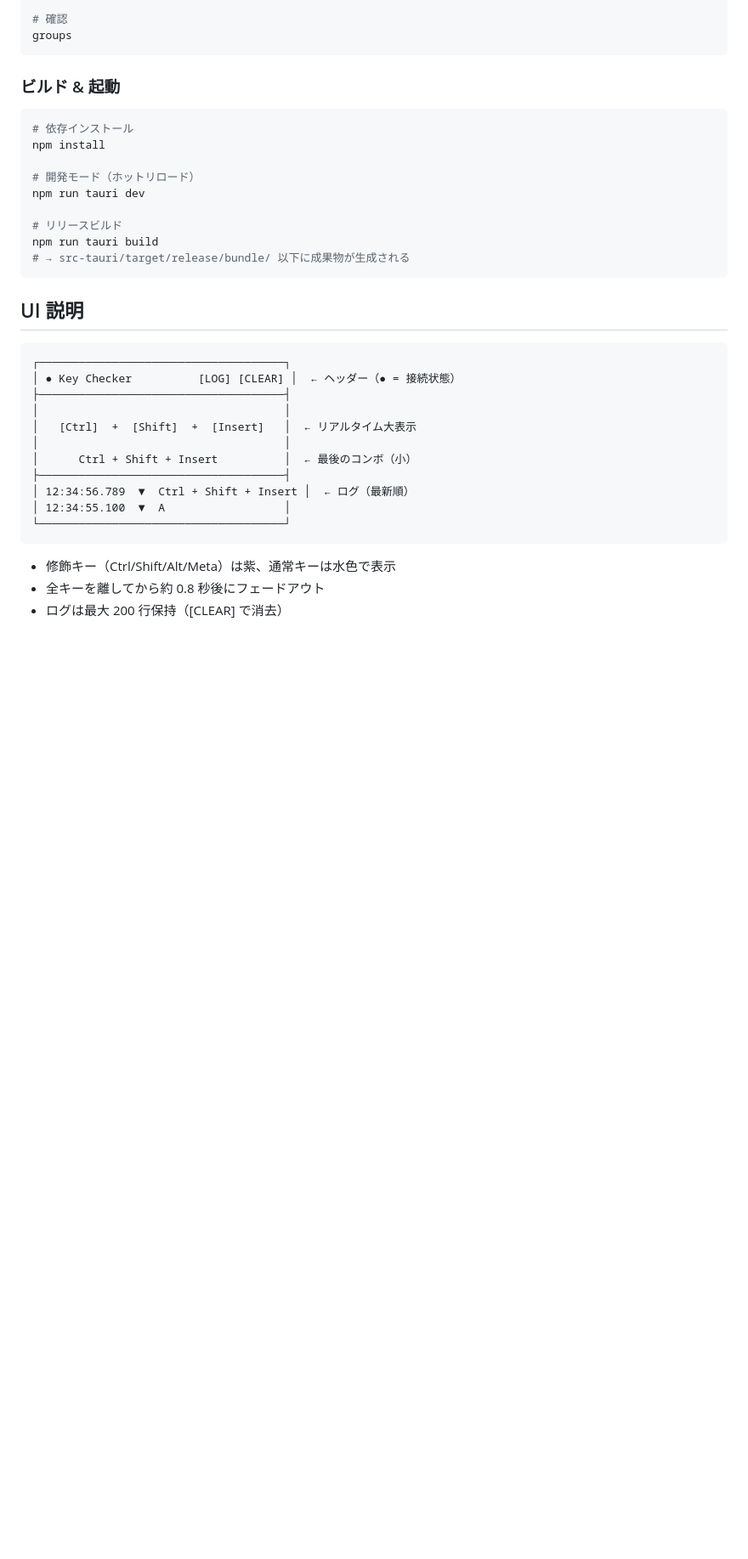
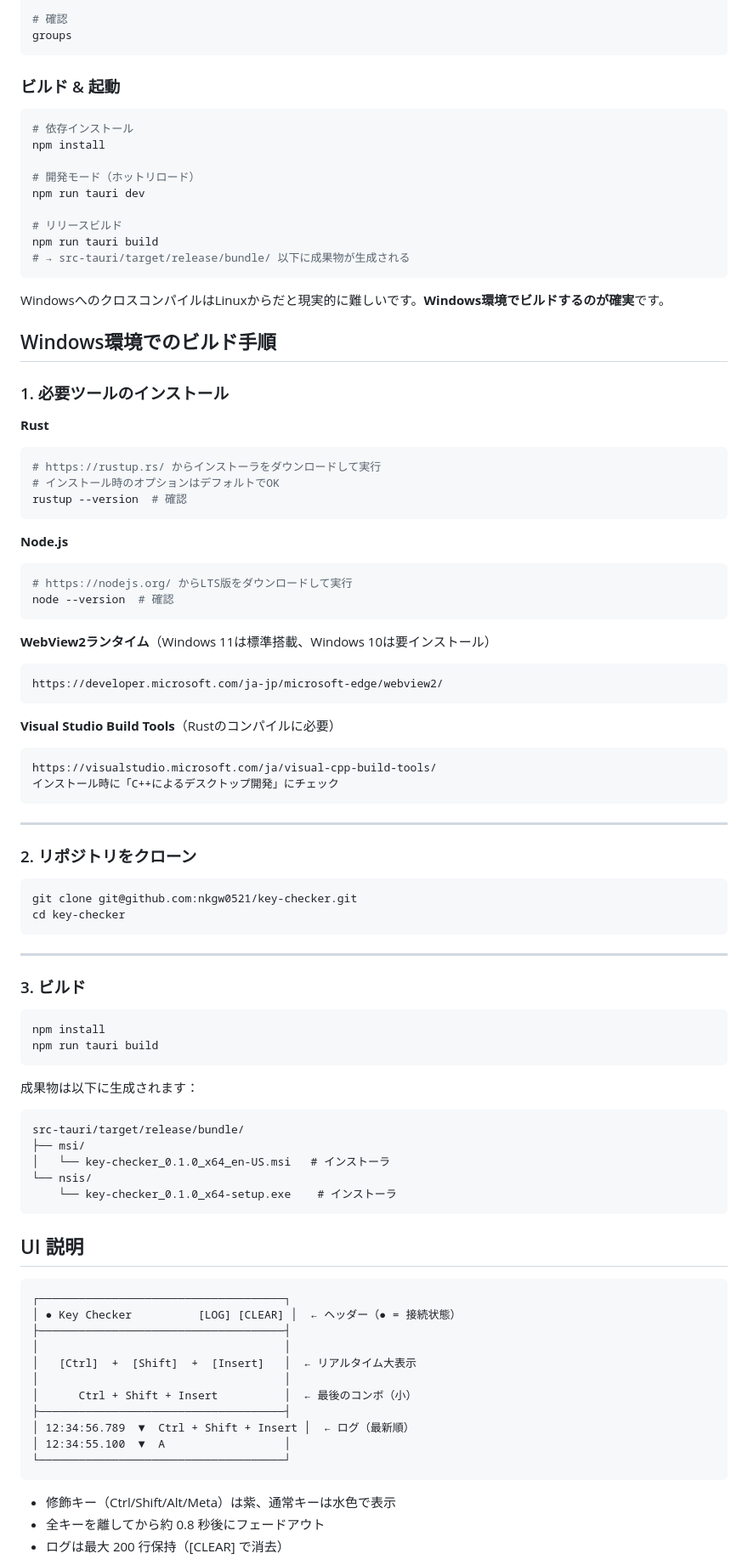
Before and after one commit to nkgw0521/key-checker, a Markdown page: README.md, the part around the change. Shown at 85% size. Rendered like a GitHub page; blank space fills up the shorter version.

````diff
--- a/README.md
+++ b/README.md
@@ -70,6 +70,63 @@ npm run tauri build
 # → src-tauri/target/release/bundle/ 以下に成果物が生成される
 ```
 
+WindowsへのクロスコンパイルはLinuxからだと現実的に難しいです。**Windows環境でビルドするのが確実**です。
+
+## Windows環境でのビルド手順
+
+### 1. 必要ツールのインストール
+
+**Rust**
+```powershell
+# https://rustup.rs/ からインストーラをダウンロードして実行
+# インストール時のオプションはデフォルトでOK
+rustup --version  # 確認
+```
+
+**Node.js**
+```powershell
+# https://nodejs.org/ からLTS版をダウンロードして実行
+node --version  # 確認
+```
+
+**WebView2ランタイム**（Windows 11は標準搭載、Windows 10は要インストール）
+```
+https://developer.microsoft.com/ja-jp/microsoft-edge/webview2/
+```
+
+**Visual Studio Build Tools**（Rustのコンパイルに必要）
+```
+https://visualstudio.microsoft.com/ja/visual-cpp-build-tools/
+インストール時に「C++によるデスクトップ開発」にチェック
+```
+
+---
+
+### 2. リポジトリをクローン
+
+```powershell
+git clone git@github.com:nkgw0521/key-checker.git
+cd key-checker
+```
+
+---
+
+### 3. ビルド
+
+```powershell
+npm install
+npm run tauri build
+```
+
+成果物は以下に生成されます：
+```
+src-tauri/target/release/bundle/
+├── msi/
+│   └── key-checker_0.1.0_x64_en-US.msi   # インストーラ
+└── nsis/
+    └── key-checker_0.1.0_x64-setup.exe    # インストーラ
+```
+
 ## UI 説明
 
 ```
````
